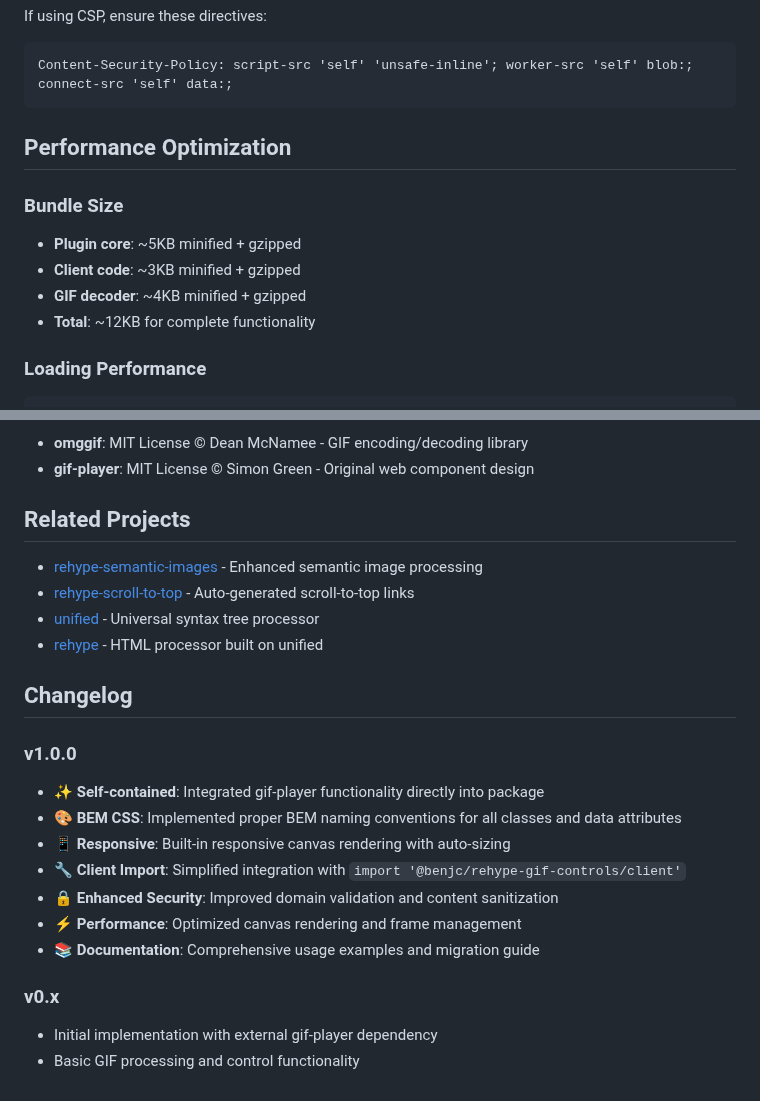
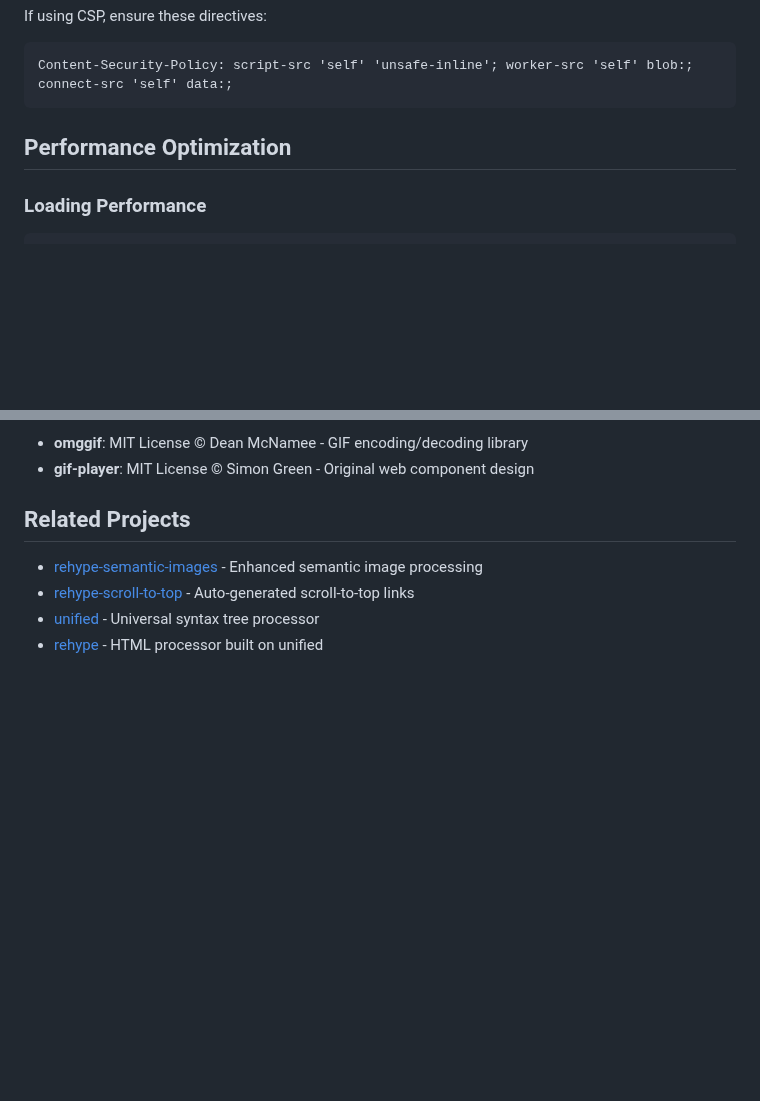
Before and after one commit to benjamincharity/rehype-gif-controls, a Markdown page: README.md, 2 parts joined by grey strips. Rendered like a GitHub page; blank space fills up the shorter version.

````diff
--- a/README.md
+++ b/README.md
@@ -297,13 +297,6 @@ Content-Security-Policy: script-src 'self' 'unsafe-inline'; worker-src 'self' bl
 
 ## Performance Optimization
 
-### Bundle Size
-
-- **Plugin core**: ~5KB minified + gzipped
-- **Client code**: ~3KB minified + gzipped
-- **GIF decoder**: ~4KB minified + gzipped
-- **Total**: ~12KB for complete functionality
-
 ### Loading Performance
 
 ```typescript
@@ -539,20 +394,3 @@ MIT © [Benjamin Charity](https://github.com/benjamincharity)
 - [rehype-scroll-to-top](https://github.com/benjamincharity/rehype-scroll-to-top) - Auto-generated scroll-to-top links
 - [unified](https://github.com/unifiedjs/unified) - Universal syntax tree processor
 - [rehype](https://github.com/rehypejs/rehype) - HTML processor built on unified
-
-## Changelog
-
-### v1.0.0
-
-- ✨ **Self-contained**: Integrated gif-player functionality directly into package
-- 🎨 **BEM CSS**: Implemented proper BEM naming conventions for all classes and data attributes
-- 📱 **Responsive**: Built-in responsive canvas rendering with auto-sizing
-- 🔧 **Client Import**: Simplified integration with `import '@benjc/rehype-gif-controls/client'`
-- 🔒 **Enhanced Security**: Improved domain validation and content sanitization
-- ⚡ **Performance**: Optimized canvas rendering and frame management
-- 📚 **Documentation**: Comprehensive usage examples and migration guide
-
-### v0.x
-
-- Initial implementation with external gif-player dependency
-- Basic GIF processing and control functionality
````
Also changed, not shown: other parts of README.md (+0 -138 lines).
